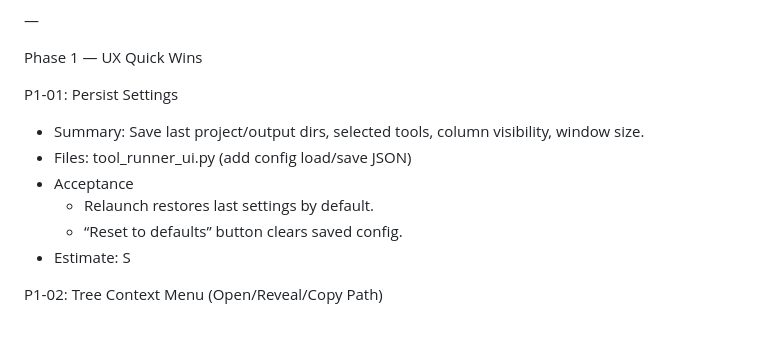
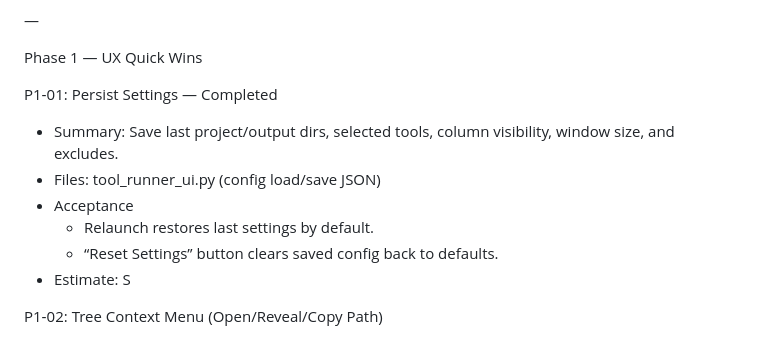
Before and after one commit to sidbetatester/AI-Dev-Kit, a Markdown page: Dev_Planning/ROADMAP.md, the part around the change. Drawn GitHub-style.

Commit message:
Update roadmap to mark 'Persist Settings' as completed and expand summary to include excludes

```diff
--- a/Dev_Planning/ROADMAP.md
+++ b/Dev_Planning/ROADMAP.md
@@ -112,12 +112,12 @@ P0‑06: Structured Logging & Copy Logs Action — Completed
 
 Phase 1 — UX Quick Wins
 
-P1‑01: Persist Settings
-- Summary: Save last project/output dirs, selected tools, column visibility, window size.
-- Files: tool_runner_ui.py (add config load/save JSON)
+P1‑01: Persist Settings — Completed
+- Summary: Save last project/output dirs, selected tools, column visibility, window size, and excludes.
+- Files: tool_runner_ui.py (config load/save JSON)
 - Acceptance
   - Relaunch restores last settings by default.
-  - “Reset to defaults” button clears saved config.
+  - “Reset Settings” button clears saved config back to defaults.
 - Estimate: S
 
 P1‑02: Tree Context Menu (Open/Reveal/Copy Path)
```
